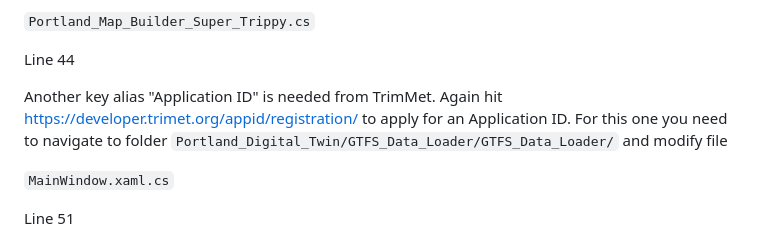
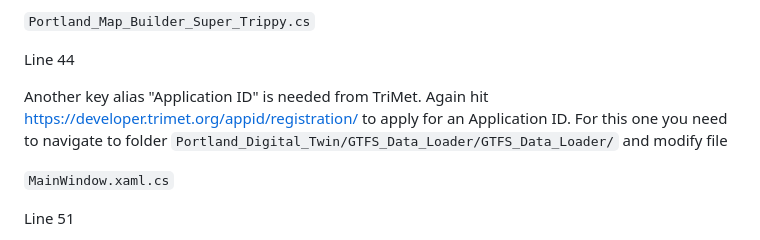
Before and after one commit to fussgaenger/Portland_Digital_Twin, a Markdown page: README.md, the part around the change. GitHub-like rendering.

Commit message:
Fixed minor typo

```diff
--- a/README.md
+++ b/README.md
@@ -50,7 +50,7 @@ Line 84
 
 Line 44
 
-Another key alias "Application ID" is needed from TrimMet. Again hit https://developer.trimet.org/appid/registration/ to apply for an Application ID. For this one you need to navigate to folder `Portland_Digital_Twin/GTFS_Data_Loader/GTFS_Data_Loader/` and modify file
+Another key alias "Application ID" is needed from TriMet. Again hit https://developer.trimet.org/appid/registration/ to apply for an Application ID. For this one you need to navigate to folder `Portland_Digital_Twin/GTFS_Data_Loader/GTFS_Data_Loader/` and modify file
 
 `MainWindow.xaml.cs`
 
```
